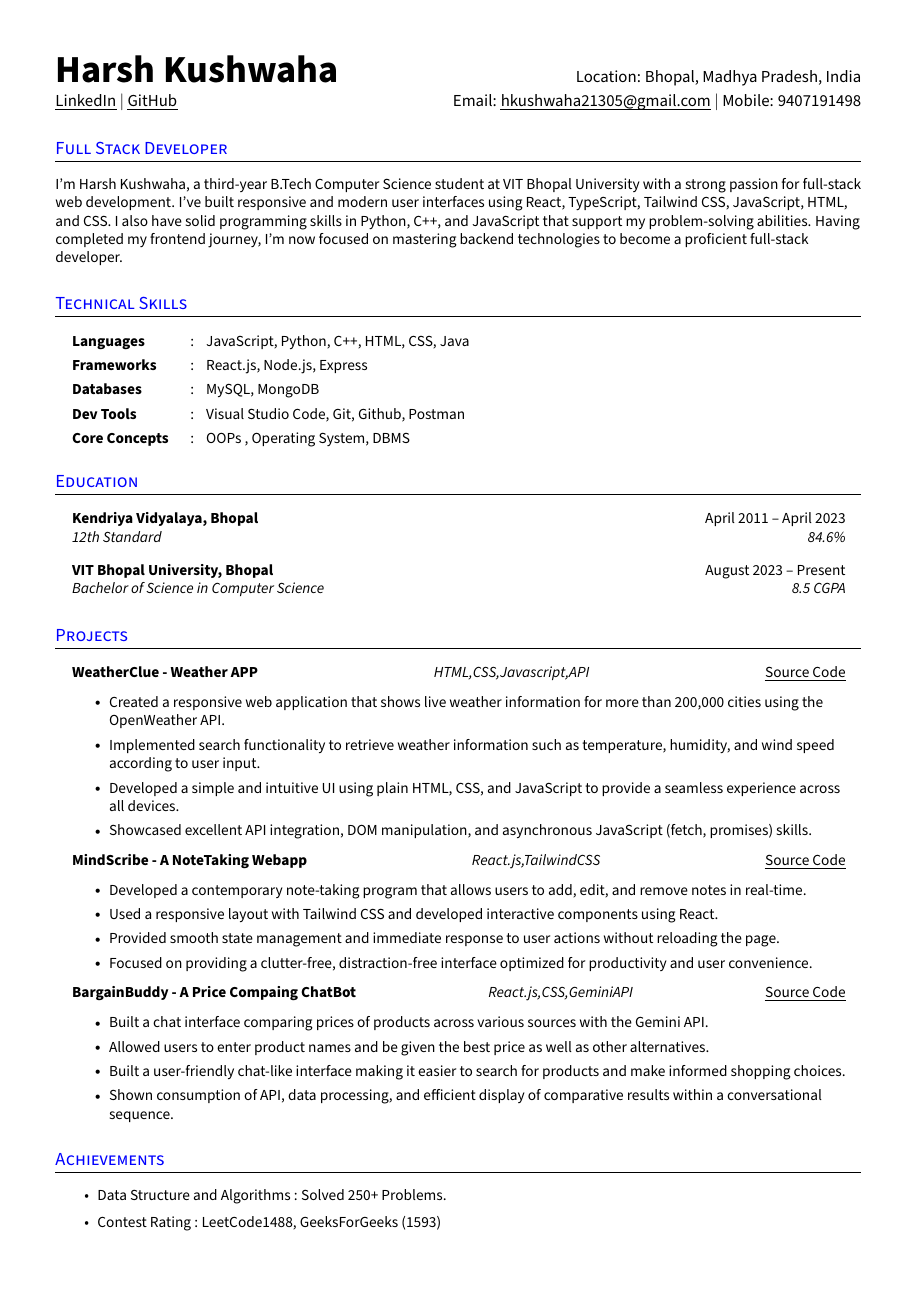
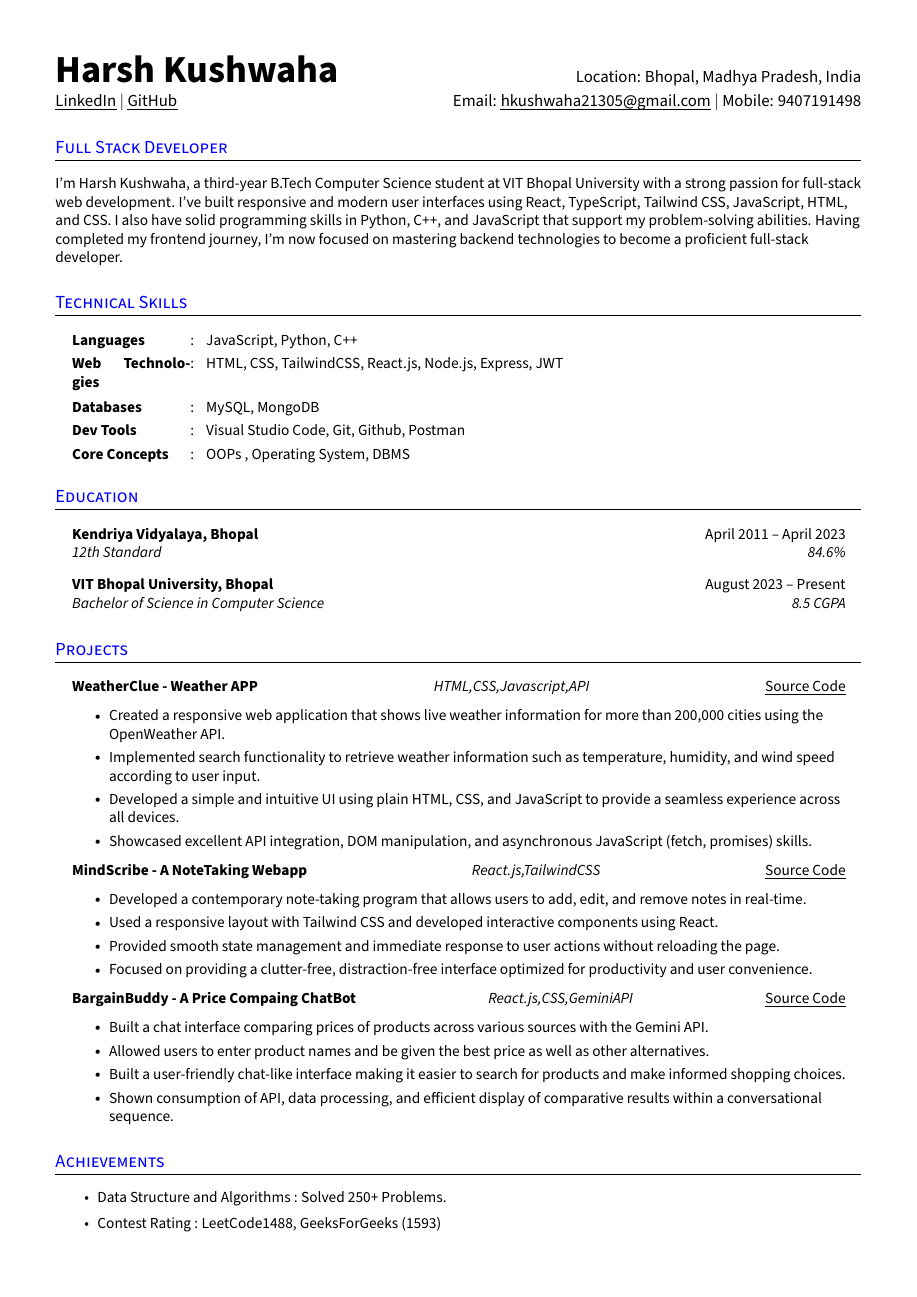
Before and after one commit to HarshK213/Resume, a LaTeX CV (Harsh_Kushwaha_resume.tex): the whole page. Compiled offline with pdfLaTeX.

Commit message:
Make changes in skills section

```diff
--- a/Harsh_Kushwaha_resume.tex
+++ b/Harsh_Kushwaha_resume.tex
@@ -166,8 +166,8 @@
 
 \section{Technical Skills}
      \resumeHeadingListStart{}
-          \resumeSectionType{Languages}{:}{JavaScript, Python, C++, HTML, CSS, Java}
-          \resumeSectionType{Frameworks}{:}{React.js, Node.js, Express}
+          \resumeSectionType{Languages}{:}{JavaScript, Python, C++}
+          \resumeSectionType{Web Technologies}{:}{HTML, CSS, TailwindCSS, React.js, Node.js, Express, JWT}
           \resumeSectionType{Databases}{:}{MySQL, MongoDB}
           \resumeSectionType{Dev Tools}{:}{Visual Studio Code, Git, Github, Postman}
           \resumeSectionType{Core Concepts}{:}{OOPs , Operating System, DBMS}
```
Also changed, not shown: Harsh_Kushwaha_Resume.pdf.
